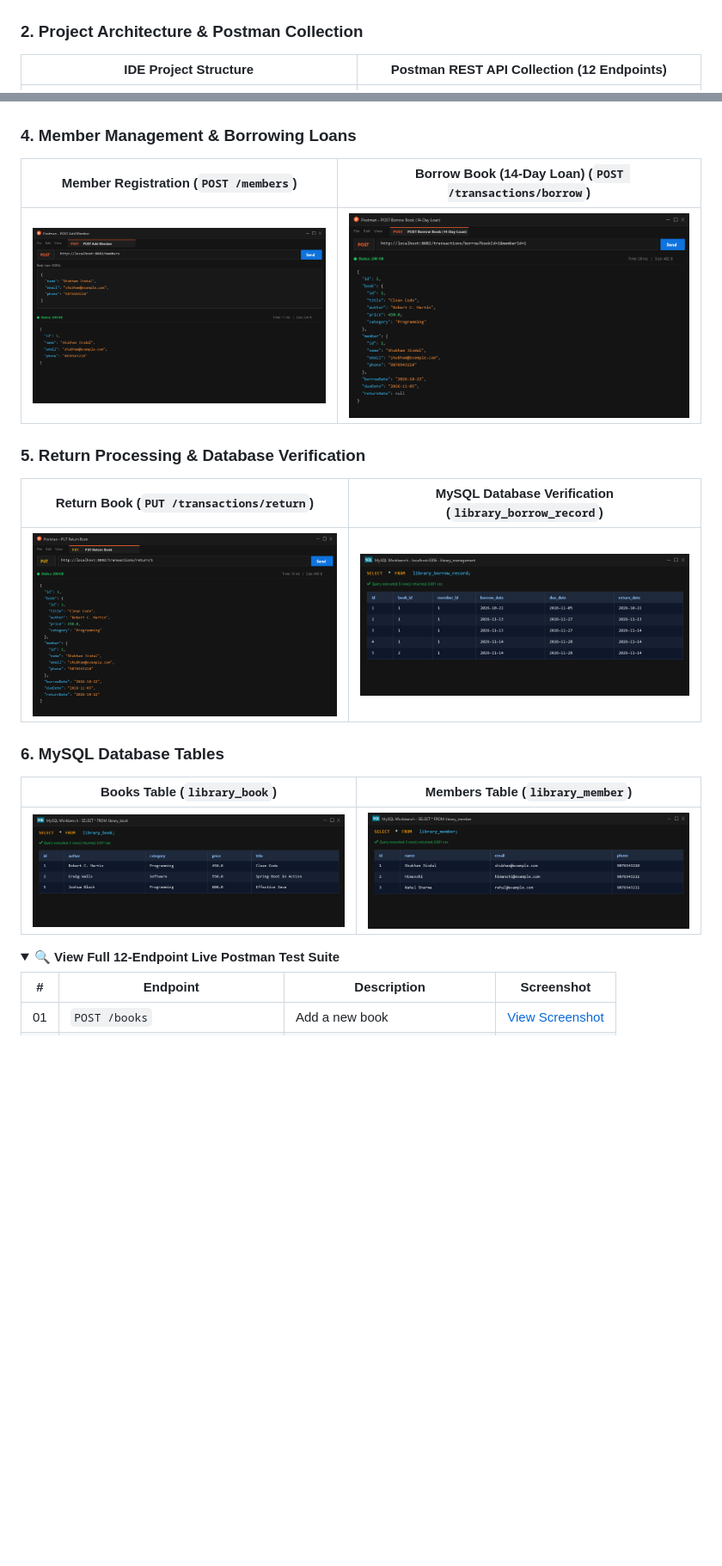
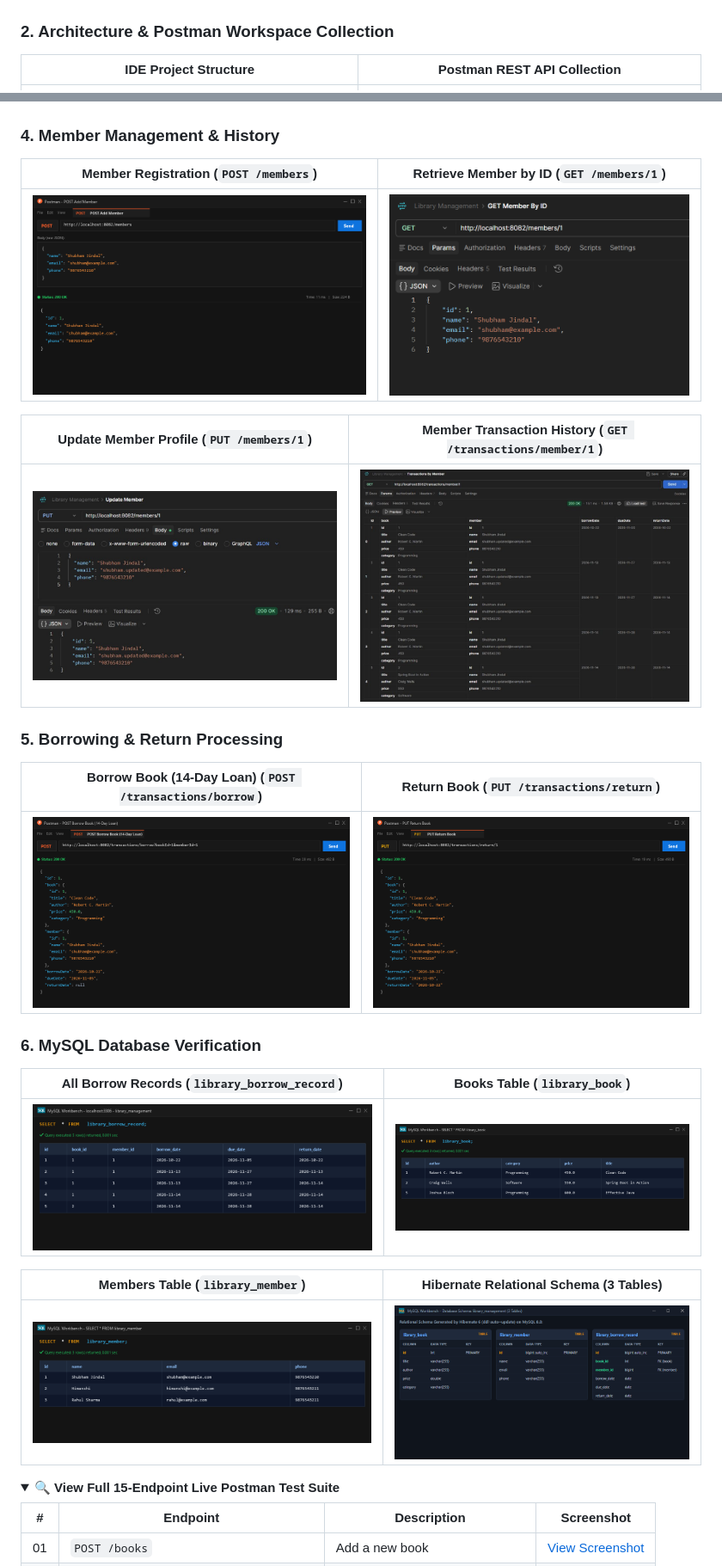
Before and after one commit to Shubhamjindl/Java-library-management, a Markdown page: README.md, 2 parts joined by grey strips. Shown at 86% size. Rendered like a GitHub page; pictures changed too: docs/screenshots/postman-get-member-by-id.png (added), docs/screenshots/postman-transactions-by-member.png (added), docs/screenshots/postman-update-member.png (added); folded sections open; blank space fills up the shorter version.

Commit message:
Add Postman test screenshots for Member By ID, Update Member, and Transactions By Member (100% 15-endpoint coverage)

```diff
--- a/README.md
+++ b/README.md
@@ -20,8 +20,8 @@ Java 17 · Spring Boot 3 · Spring Data JPA · Hibernate · MySQL · Maven · Po
 |---|---|
 | ![Spring Boot Startup](docs/screenshots/spring-boot-startup.png) | ![MySQL Schema](docs/screenshots/mysql-schema.png) |
 
-### 2. Project Architecture & Postman Collection
-| IDE Project Structure | Postman REST API Collection (12 Endpoints) |
+### 2. Architecture & Postman Workspace Collection
+| IDE Project Structure | Postman REST API Collection |
 |---|---|
 | ![Project Structure](docs/screenshots/project-structure.png) | ![Postman Collection](docs/screenshots/postman-collection.png) |
 
@@ -30,23 +30,31 @@ Java 17 · Spring Boot 3 · Spring Data JPA · Hibernate · MySQL · Maven · Po
 |---|---|
 | ![Add Book](docs/screenshots/postman-add-book.png) | ![Get All Books](docs/screenshots/postman-get-all-books.png) |
 
-### 4. Member Management & Borrowing Loans
-| Member Registration (`POST /members`) | Borrow Book (14-Day Loan) (`POST /transactions/borrow`) |
+### 4. Member Management & History
+| Member Registration (`POST /members`) | Retrieve Member by ID (`GET /members/1`) |
 |---|---|
-| ![Add Member](docs/screenshots/postman-add-member.png) | ![Borrow Transaction](docs/screenshots/postman-borrow-transaction.png) |
+| ![Add Member](docs/screenshots/postman-add-member.png) | ![Get Member by ID](docs/screenshots/postman-get-member-by-id.png) |
 
-### 5. Return Processing & Database Verification
-| Return Book (`PUT /transactions/return`) | MySQL Database Verification (`library_borrow_record`) |
+| Update Member Profile (`PUT /members/1`) | Member Transaction History (`GET /transactions/member/1`) |
 |---|---|
-| ![Return Book](docs/screenshots/postman-return-book.png) | ![MySQL Records](docs/screenshots/mysql-database-records.png) |
+| ![Update Member](docs/screenshots/postman-update-member.png) | ![Transactions by Member](docs/screenshots/postman-transactions-by-member.png) |
 
-### 6. MySQL Database Tables
-| Books Table (`library_book`) | Members Table (`library_member`) |
+### 5. Borrowing & Return Processing
+| Borrow Book (14-Day Loan) (`POST /transactions/borrow`) | Return Book (`PUT /transactions/return`) |
 |---|---|
-| ![MySQL Books Table](docs/screenshots/mysql-books-table.png) | ![MySQL Members Table](docs/screenshots/mysql-members-table.png) |
+| ![Borrow Transaction](docs/screenshots/postman-borrow-transaction.png) | ![Return Book](docs/screenshots/postman-return-book.png) |
 
-<details>
-<summary><b>🔍 View Full 12-Endpoint Live Postman Test Suite</b></summary>
+### 6. MySQL Database Verification
+| All Borrow Records (`library_borrow_record`) | Books Table (`library_book`) |
+|---|---|
+| ![MySQL Records](docs/screenshots/mysql-database-records.png) | ![MySQL Books Table](docs/screenshots/mysql-books-table.png) |
+
+| Members Table (`library_member`) | Hibernate Relational Schema (3 Tables) |
+|---|---|
+| ![MySQL Members Table](docs/screenshots/mysql-members-table.png) | ![MySQL Schema](docs/screenshots/mysql-schema.png) |
+
+<details open>
+<summary><b>🔍 View Full 15-Endpoint Live Postman Test Suite</b></summary>
 
 | # | Endpoint | Description | Screenshot |
 |---|---|---|---|
```
Also changed, not shown: other parts of README.md (+3 -0 lines), docs/screenshots/postman-tests/13-get-member-by-id.png (added), docs/screenshots/postman-tests/14-put-update-member.png (added), docs/screenshots/postman-tests/15-get-transactions-by-member.png (added).
